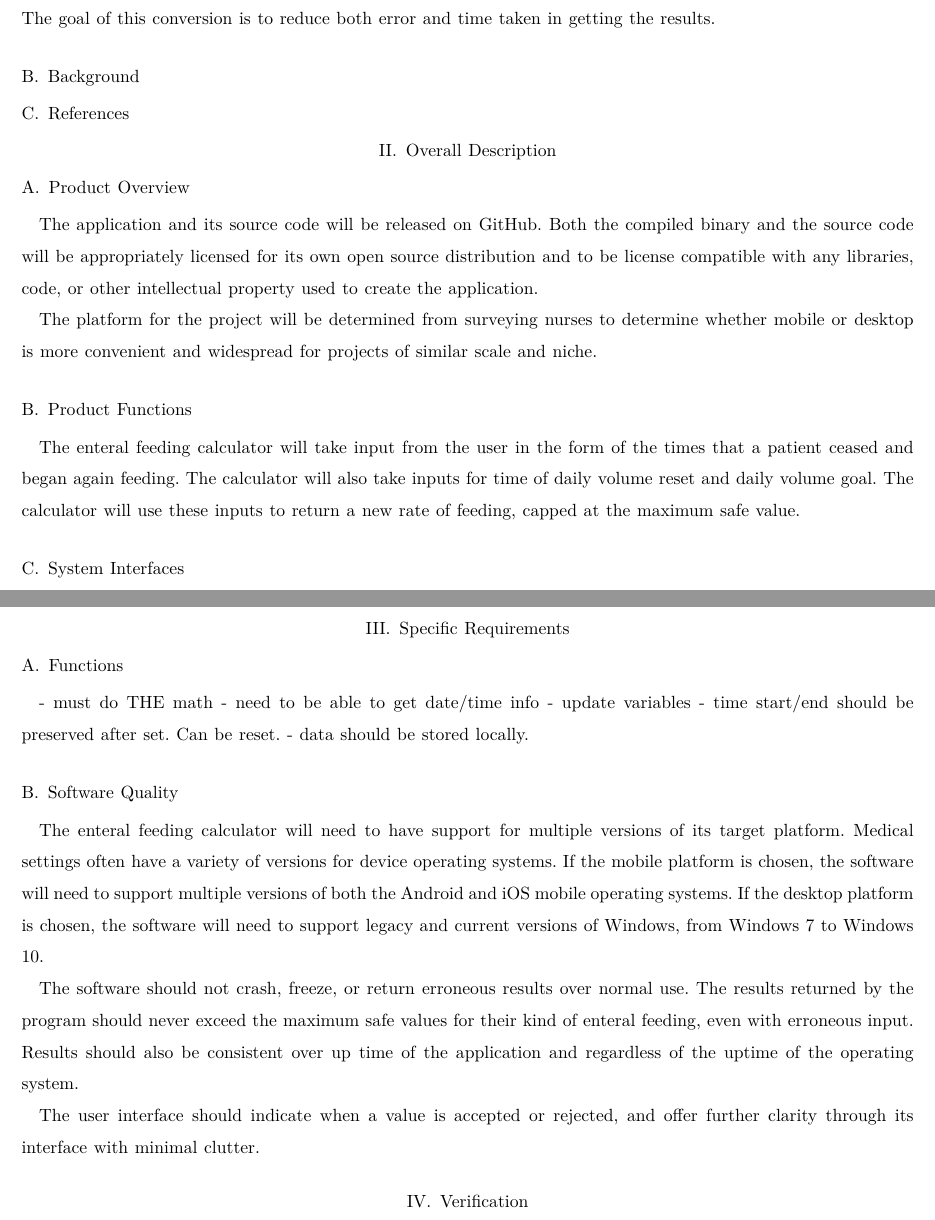
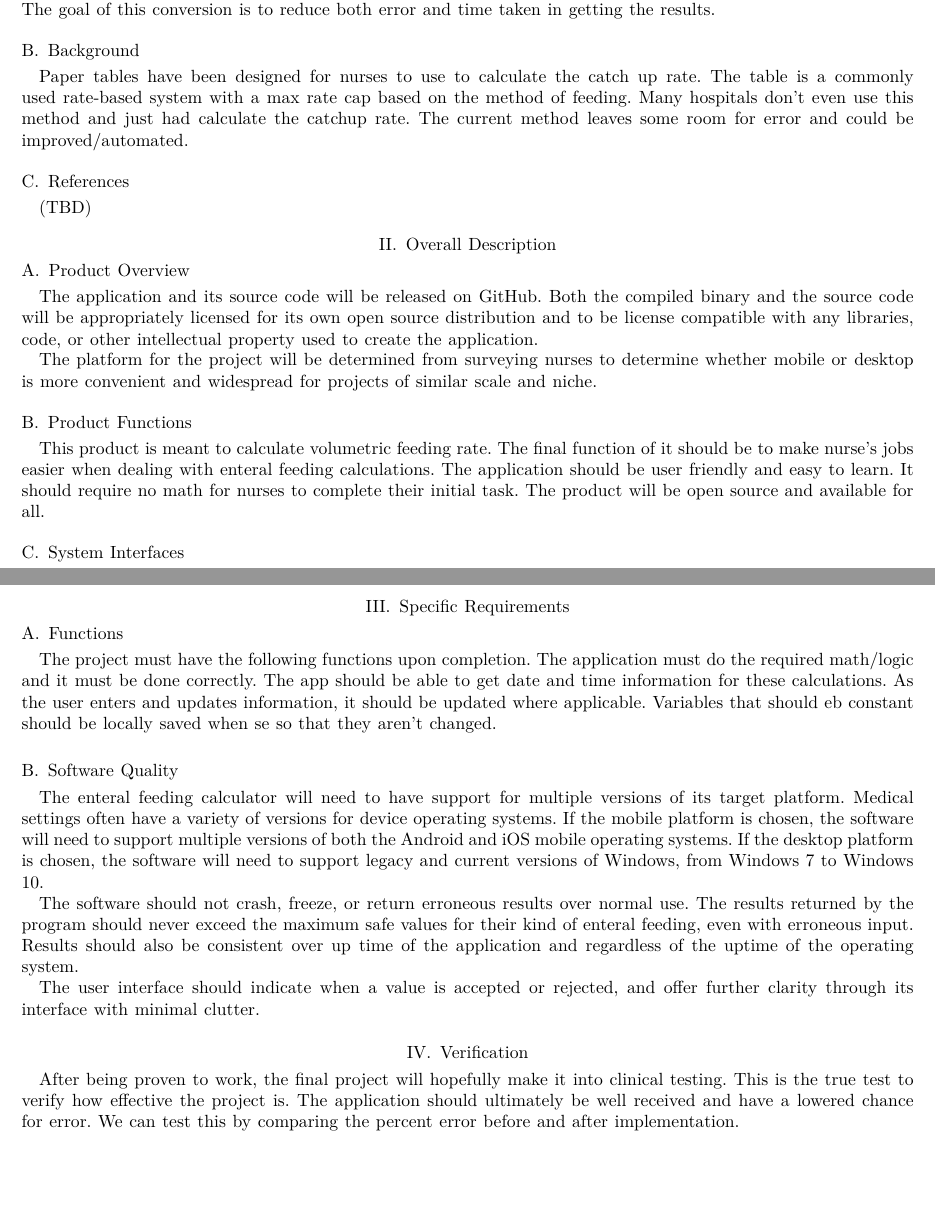
Before and after one commit to parkerokonek/enteral-feeding, a LaTeX paper (docs/requirements/req-draft.tex): two parts of pages 2 and 3 of 3 before the commit and two parts of pages 1 and 2 of 2 after it, joined at a grey line, cut so that both start at the same text, the shorter picture padded with empty space. Compiled offline with XeLaTeX.

Commit message:
Update req-draft.tex

```diff
--- a/docs/requirements/req-draft.tex
+++ b/docs/requirements/req-draft.tex
@@ -22,8 +22,10 @@ method which requires the result to be produced by hand. The goal of this conver
 error and time taken in getting the results.
 
 \subsection{Background}
+Paper tables have been designed for nurses to use to calculate the catch up rate. The table is a commonly used rate-based system with a max rate cap based on the method of feeding. Many hospitals don't even use this method and just had calculate the catchup rate. The current method leaves some room for error and could be improved/automated.
 
 \subsection{References}
+(TBD)
 
 \section{Overall Description}
 \subsection{Product Overview}
@@ -35,9 +37,7 @@ The platform for the project will be determined from surveying nurses to determi
 is more convenient and widespread for projects of similar scale and niche.
 
 \subsection{Product Functions}
-The enteral feeding calculator will take input from the user in the form of the times that a patient ceased and
-began again feeding. The calculator will also take inputs for time of daily volume reset  and daily volume goal.
-The calculator will use these inputs to return a new rate of feeding, capped at the maximum safe value.
+This product is meant to calculate volumetric feeding rate. The final function of it should be to make nurse's jobs easier when dealing with enteral feeding calculations. The application should be user friendly and easy to learn. It should require no math for nurses to complete their initial task. The product will be open source and available for all.
 
 \subsection{System Interfaces}
 The enteral feeding calculator will interface with local storage on the machine to store any generated
@@ -59,11 +59,7 @@ button that updates the output value, if valid.
 \section{Specific Requirements}
 
 \subsection{Functions}
-- must do THE math
-- need to be able to get date/time info
-- update variables
-- time start/end should be preserved after set. Can be reset.
-- data should be stored locally.
+The project must have the following functions upon completion. The application must do the required math/logic and it must be done correctly. The app should be able to get date and time information for these calculations. As the user enters and updates information, it should be updated where applicable. Variables that should eb constant should be locally saved when se so that they aren't changed.
 
 \subsection{Software Quality}
 The enteral feeding calculator will need to have support for multiple versions of its target platform. Medical settings often
@@ -78,5 +74,6 @@ up time of the application and regardless of the uptime of the operating system.
 The user interface should indicate when a value is accepted or rejected, and offer further clarity through its interface with minimal clutter.
 
 \section{Verification}
+After being proven to work, the final project will hopefully make it into clinical testing. This is the true test to verify how effective the project is. The application should ultimately be well received and have a lowered chance for error. We can test this by comparing the percent error before and after implementation.
 
 \end{document}
```
Also changed, not shown: docs/requirements/req-draft.tex (24 more changed lines).
